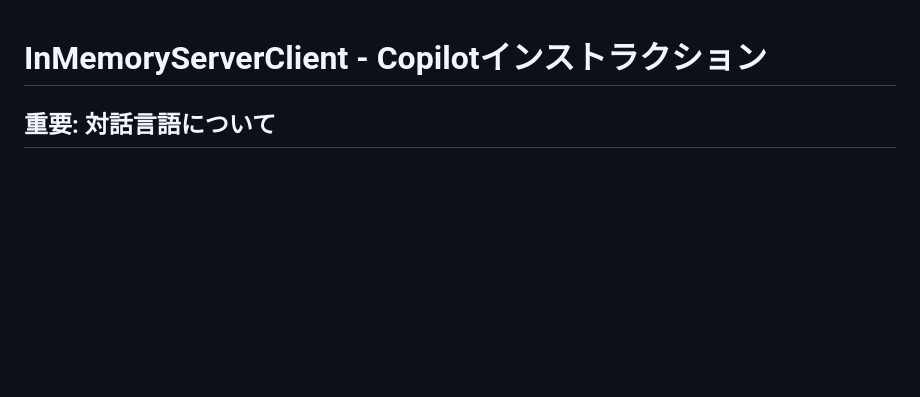
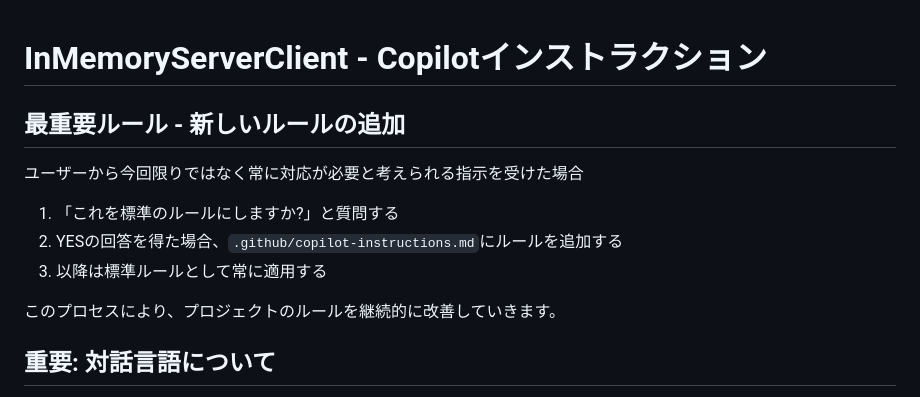
Before and after one commit to guitarrapc/InMemoryServerClient, a Markdown page: .github/copilot-instructions.md, the part around the change. Drawn GitHub-style; blank space fills up the shorter version.

Commit message:
chore: update instruction

```diff
--- a/.github/copilot-instructions.md
+++ b/.github/copilot-instructions.md
@@ -1,4 +1,14 @@
 # InMemoryServerClient - Copilotインストラクション
+
+## 最重要ルール - 新しいルールの追加
+
+ユーザーから今回限りではなく常に対応が必要と考えられる指示を受けた場合
+
+1. 「これを標準のルールにしますか?」と質問する
+2. YESの回答を得た場合、`.github/copilot-instructions.md`にルールを追加する
+3. 以降は標準ルールとして常に適用する
+
+このプロセスにより、プロジェクトのルールを継続的に改善していきます。
 
 ## 重要: 対話言語について
 AIとのすべてのやり取りは日本語で行います。説明、コメント、ドキュメンテーションは日本語で記述してください。コードは英語（C#）で記述してください。コード中のコメントも英語で記述します。
```
